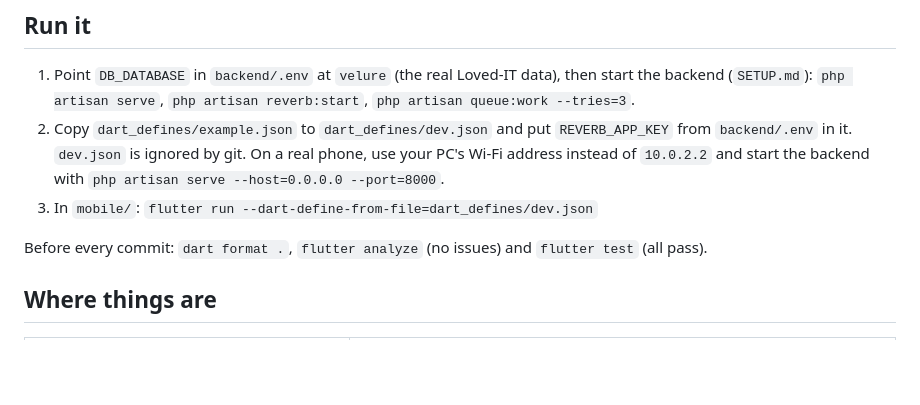
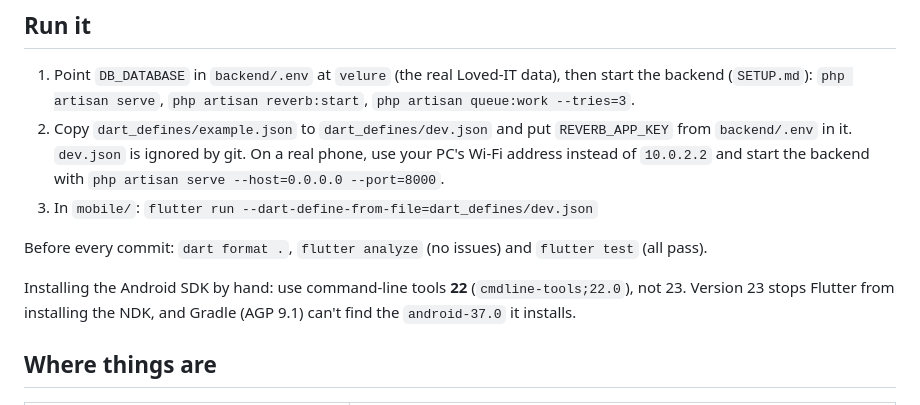
Before and after one commit to httpsJMDV/basta_velure, a Markdown page: mobile/README.md, the part around the change. Rendered like a GitHub page; blank space fills up the shorter version.

```diff
--- a/mobile/README.md
+++ b/mobile/README.md
@@ -12,6 +12,9 @@ lists are in `amaru.md` (Parts A, B, E), `king.md` (Part C) and `liam.md` (Part
 3. In `mobile/`: `flutter run --dart-define-from-file=dart_defines/dev.json`
 
 Before every commit: `dart format .`, `flutter analyze` (no issues) and `flutter test` (all pass).
+
+Installing the Android SDK by hand: use command-line tools **22** (`cmdline-tools;22.0`), not 23. Version 23 stops
+Flutter from installing the NDK, and Gradle (AGP 9.1) can't find the `android-37.0` it installs.
 
 ## Where things are
 
```
Also changed, not shown: amaru.md (+12 -3 lines), liam.md (+6 -3 lines).
